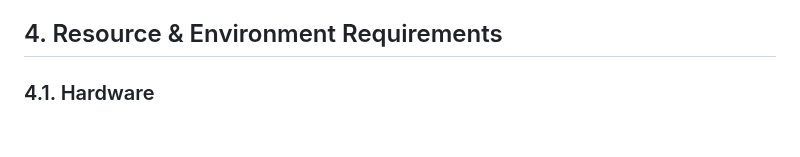
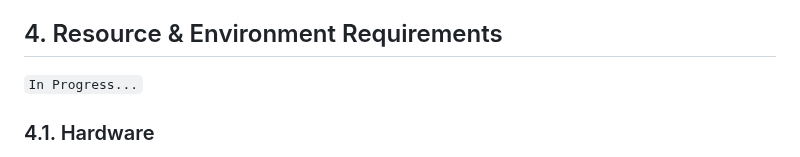
Before and after one commit to algosup/2022-2023-project-5-algorithmics-Team-3, a Markdown page: specs/Test_Plan/Test_Plan.md, the part around the change. Rendered like a GitHub page; blank space fills up the shorter version.

```diff
--- a/specs/Test_Plan/Test_Plan.md
+++ b/specs/Test_Plan/Test_Plan.md
@@ -157,6 +157,8 @@ After the testing cycles is over
 
 ## 4. Resource & Environment Requirements
 
+`In Progress...`
+
 ### 4.1. Hardware
 
 The hardware requirements for testing the Krug Champagne Blending Software Project are as follows:
```
